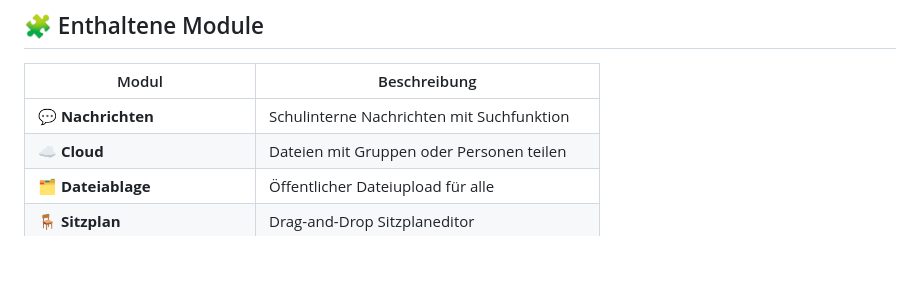
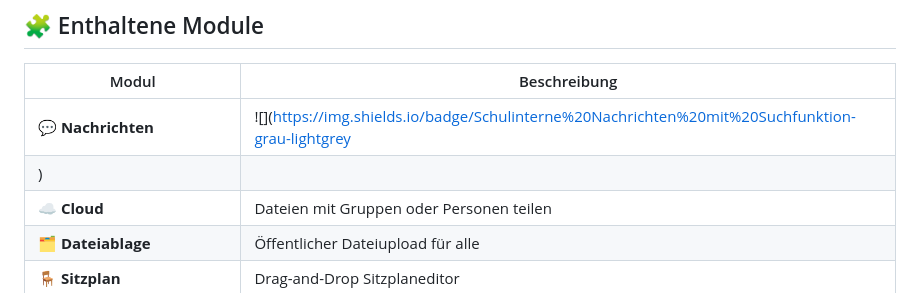
Before and after one commit to Lukas1120987/Schul-System, a Markdown page: README.md, the part around the change. Drawn GitHub-style; blank space fills up the shorter version.

```diff
--- a/README.md
+++ b/README.md
@@ -28,7 +28,8 @@ Bevor du `main.py` startest:
 
 | Modul | Beschreibung |
 |-------|--------------|
-| 💬 **Nachrichten** | Schulinterne Nachrichten mit Suchfunktion |
+| 💬 **Nachrichten** | ![](https://img.shields.io/badge/Schulinterne%20Nachrichten%20mit%20Suchfunktion-grau-lightgrey
+) |
 | ☁️ **Cloud** | Dateien mit Gruppen oder Personen teilen |
 | 🗂️ **Dateiablage** | Öffentlicher Dateiupload für alle |
 | 🪑 **Sitzplan** | Drag-and-Drop Sitzplaneditor |
```
